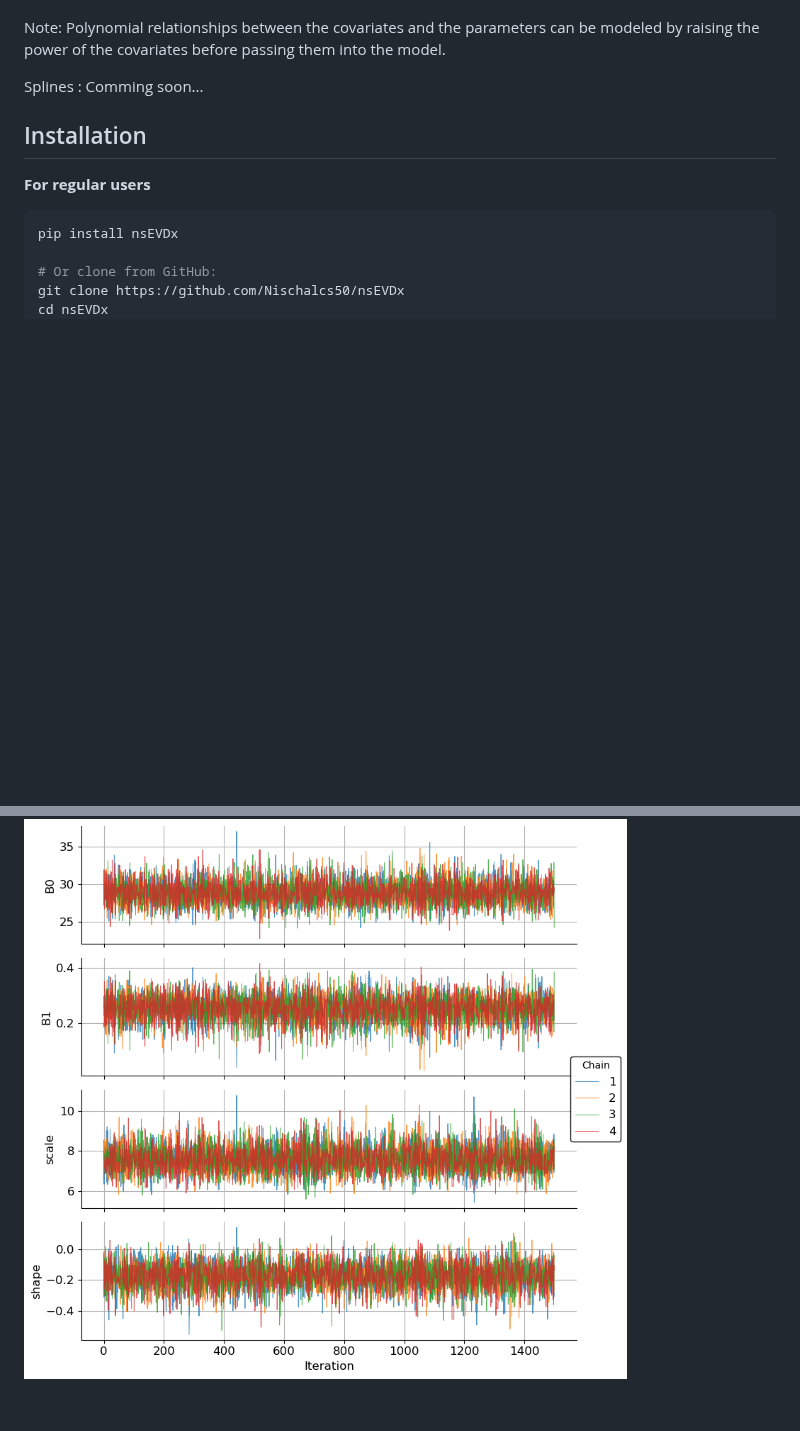
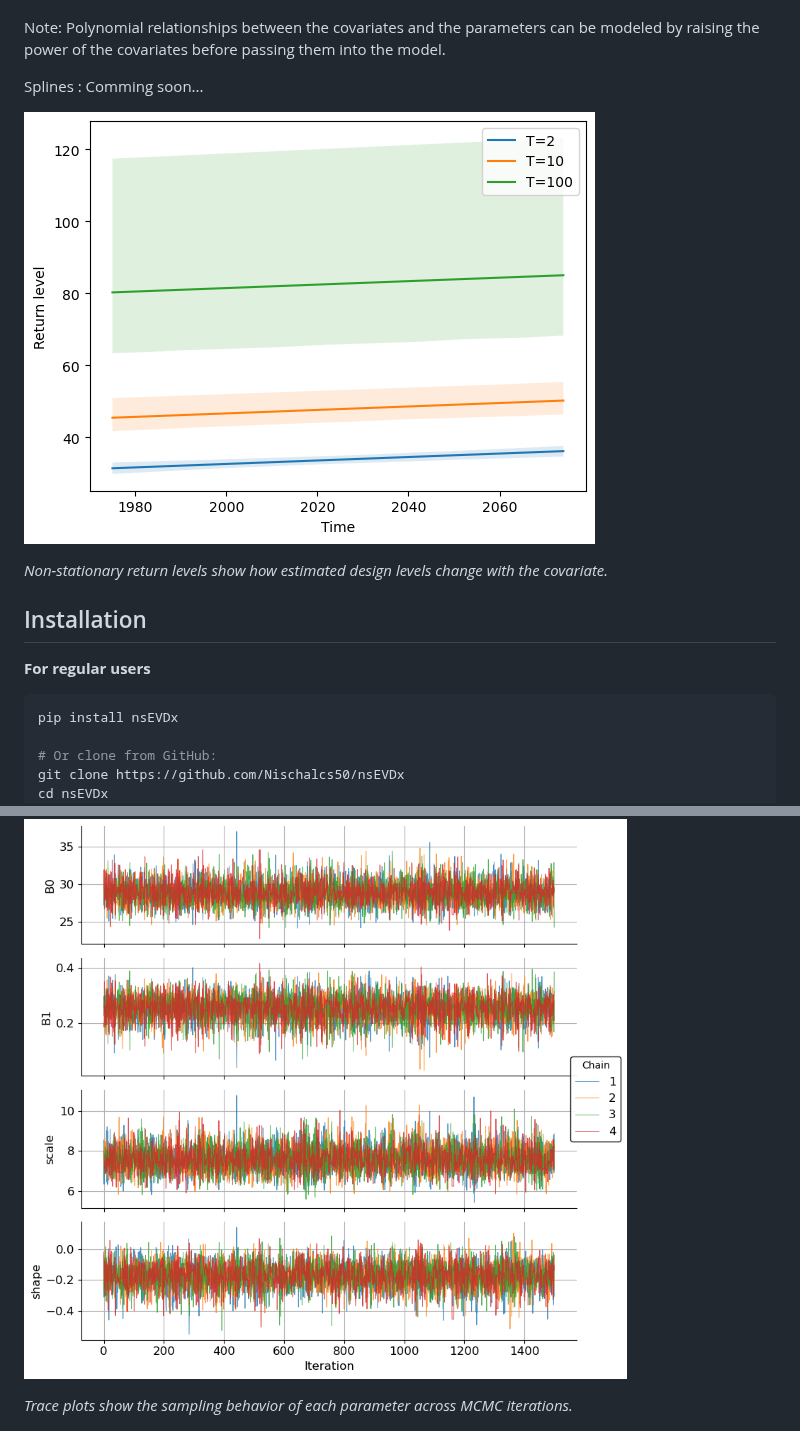
Before and after one commit to Nischalcs50/nsEVDx, a Markdown page: README.md, 2 parts joined by grey strips. Rendered like a GitHub page; pictures changed too: return_levels.png (added); blank space fills up the shorter version.

Commit message:
Updated example for non-stationary risk

````diff
--- a/README.md
+++ b/README.md
@@ -48,6 +48,10 @@ This gives flexibility to model non-stationarity while maintaining parsimony.
 Note: Polynomial relationships between the covariates and the parameters can be modeled by raising the power of the covariates before passing them into the model.
 
 Splines : Comming soon...
+
+![Non-stationary return levels (design levels).](return_levels.png)
+
+*Non-stationary return levels show how estimated design levels change with the covariate.*
 
 ## Installation
 
@@ -121,5 +125,7 @@ ns.plot_posterior(results['chains'], config, fig_size=(8,8),show=False);
 ```
 ![Output of the traceplot.](convergence.png)
 
+*Trace plots show the sampling behavior of each parameter across MCMC iterations.*
+
 ![Output of the posterior plot.](posterior.png)
 
````
Also changed, not shown: other parts of README.md (+8 -0 lines), 3 other files.
